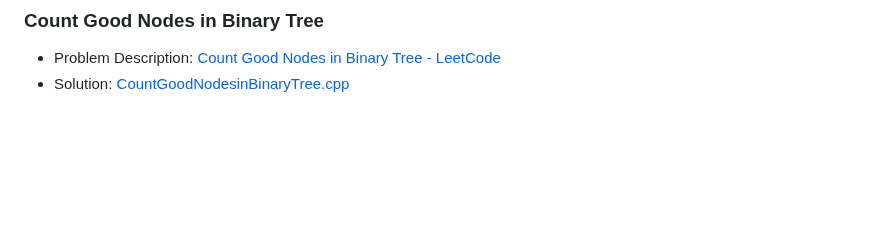
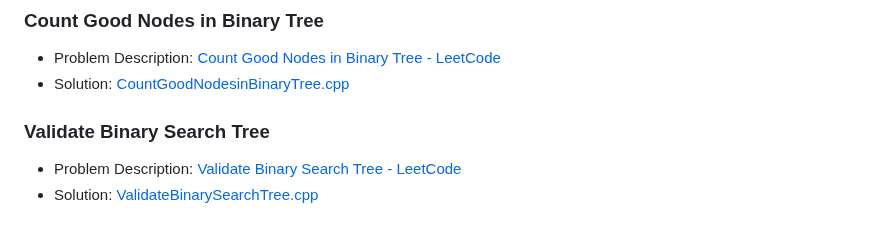
Before and after one commit to akamabhoi/neetCode, a Markdown page: README.md, the part around the change. GitHub-like rendering; blank space fills up the shorter version.

```diff
--- a/README.md
+++ b/README.md
@@ -285,3 +285,8 @@
 
 - Problem Description: [Count Good Nodes in Binary Tree - LeetCode](https://leetcode.com/problems/count-good-nodes-in-binary-tree/description/)
 - Solution: [CountGoodNodesinBinaryTree.cpp](./Tree/CountGoodNodesinBinaryTree.cpp)
+
+### Validate Binary Search Tree
+
+- Problem Description: [Validate Binary Search Tree - LeetCode](https://leetcode.com/problems/validate-binary-search-tree/description/)
+- Solution: [ValidateBinarySearchTree.cpp](./Tree/ValidateBinarySearchTree.cpp)
```
